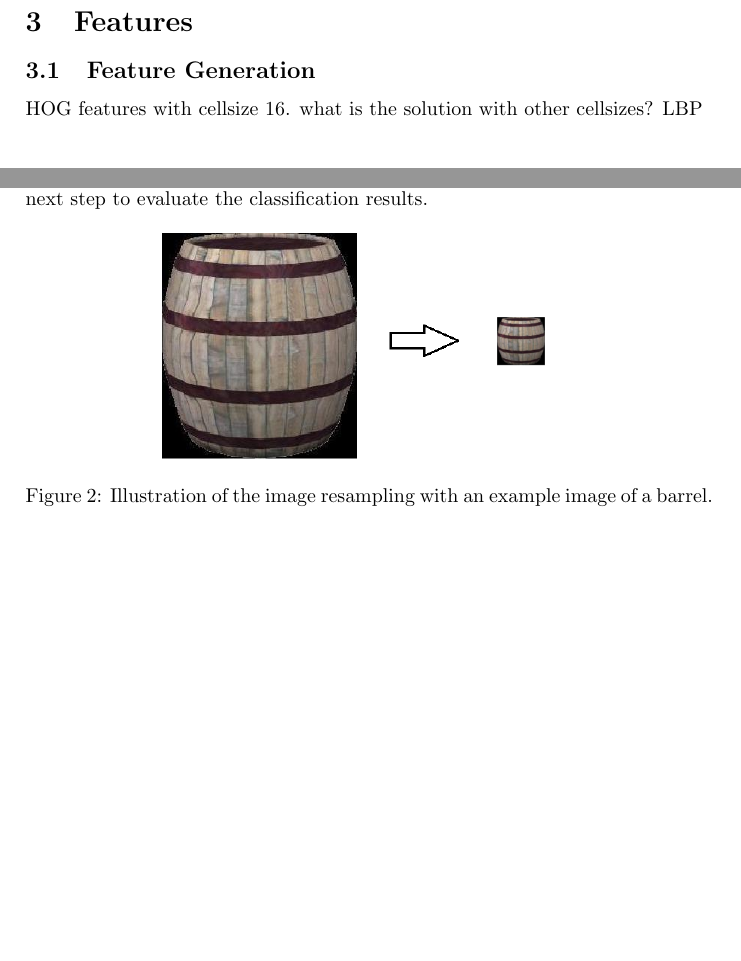
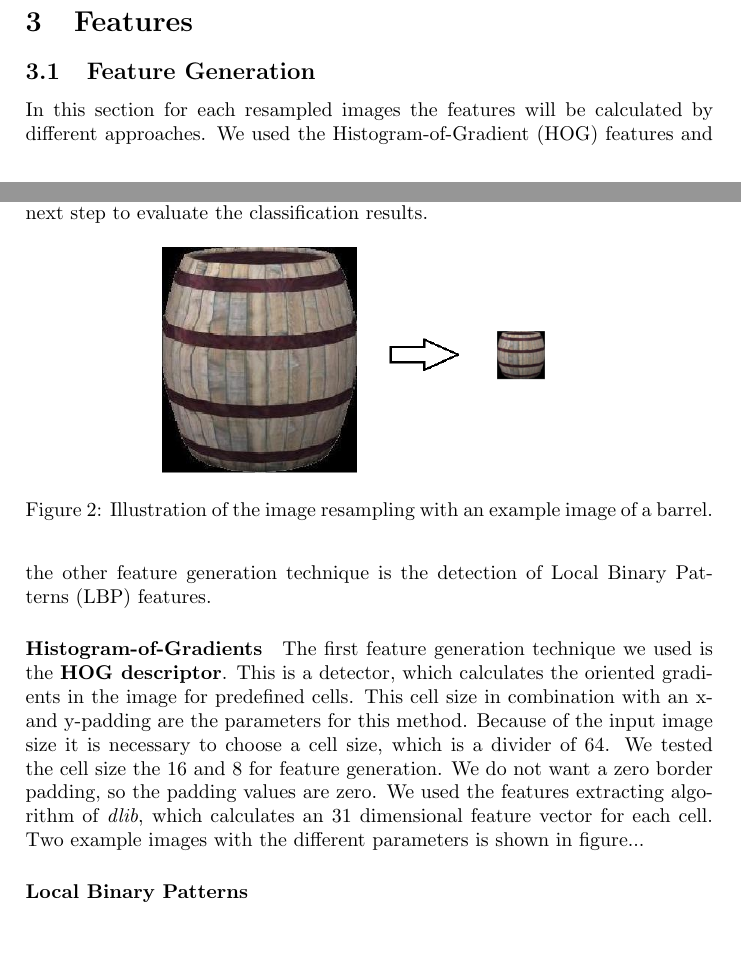
Before and after one commit to mzettwitz/ImageUnderstanding, a LaTeX document (doc/Report.tex): two parts of pages 1 and 2 of 3, joined at a grey line, cut so that both start at the same text, the shorter picture padded with empty space. Compiled offline with pdfLaTeX.

Commit message:
add feature generation HOG

```diff
--- a/doc/Report.tex
+++ b/doc/Report.tex
@@ -44,7 +43,19 @@ We tried to get a good trade-off between accuracy and duration time and this is
 
 \section{Features}
 \subsection{Feature Generation}
-HOG features with cellsize 16. what is the solution with other cellsizes?
-LBP
+
+In this section for each resampled images the features will be calculated by different approaches.
+We used the Histogram-of-Gradient~(HOG) features and the other feature generation technique is the detection of Local Binary Patterns~(LBP) features.
+\paragraph{Histogram-of-Gradients}
+
+The first feature generation technique we used is the \textbf{HOG descriptor}.
+This is a detector, which calculates the oriented gradients in the image for predefined cells.
+This cell size in combination with an x- and y-padding are the parameters for this method.
+Because of the input image size it is necessary to choose a cell size, which is a divider of 64.
+We tested the cell size the 16 and 8 for feature generation. We do not want a zero border padding, so the padding values are zero.
+We used the features extracting algorithm of \emph{dlib}, which calculates an 31 dimensional feature vector for each cell.
+Two example images with the different parameters is shown in figure...
+\paragraph{Local Binary Patterns}
+
 
 \subsection{Feature Reduction}
```
Also changed, not shown: doc/Report.tex (3 more changed lines).
